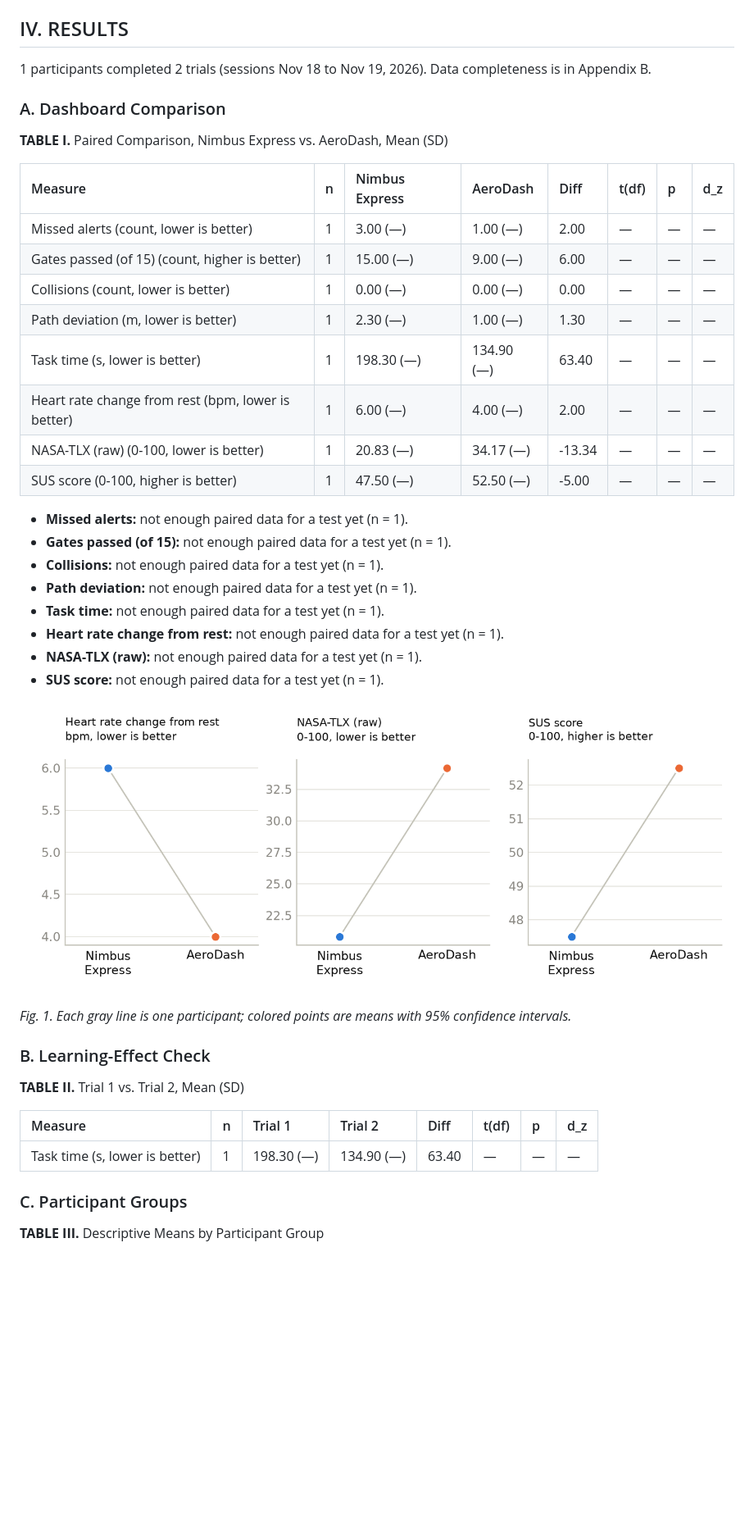
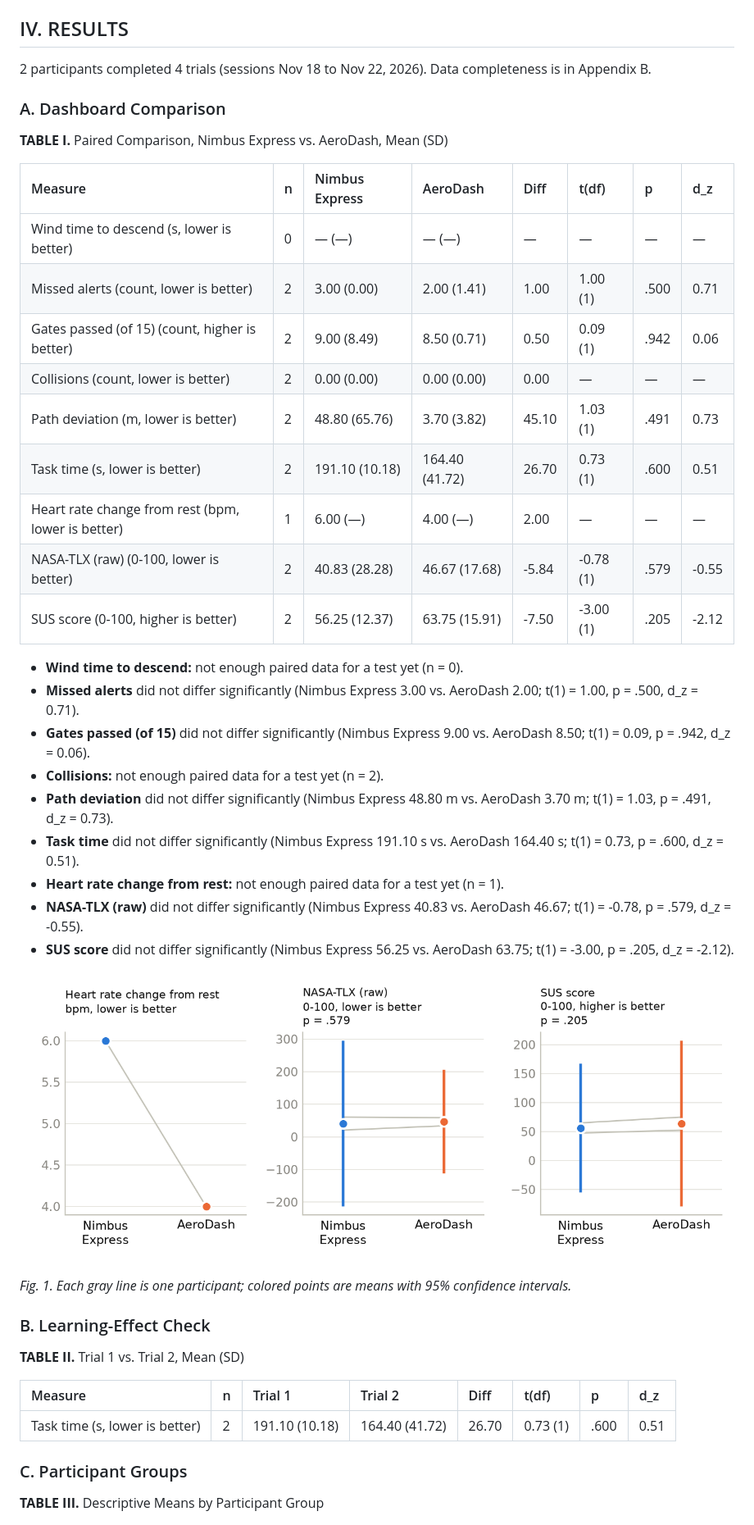
Before and after one commit to benedettocr-creator/ENGR321-Drone-Dashboard-Study, a Markdown page: report/REPORT.md, the part around one of its changes. Shown at 82% size. Rendered like a GitHub page; pictures changed too: report/figures/fig1_paired.png; blank space fills up the shorter version.

Commit message:
Rebuild report from 04b5ca7

```diff
--- a/report/REPORT.md
+++ b/report/REPORT.md
@@ -84,31 +84,33 @@ Each measure was compared between dashboards with a two-tailed paired t-test (α
 
 ## IV. RESULTS
 
-1 participants completed 2 trials (sessions Nov 18 to Nov 19, 2026). Data completeness is in Appendix B.
+2 participants completed 4 trials (sessions Nov 18 to Nov 22, 2026). Data completeness is in Appendix B.
 
 ### A. Dashboard Comparison
 
 **TABLE I.** Paired Comparison, Nimbus Express vs. AeroDash, Mean (SD)
 
-| Measure                                            | n   | Nimbus Express   | AeroDash   | Diff   | t(df)   | p   | d_z   |
-|:---------------------------------------------------|:----|:-----------------|:-----------|:-------|:--------|:----|:------|
-| Missed alerts (count, lower is better)             | 1   | 3.00 (—)         | 1.00 (—)   | 2.00   | —       | —   | —     |
-| Gates passed (of 15) (count, higher is better)     | 1   | 15.00 (—)        | 9.00 (—)   | 6.00   | —       | —   | —     |
-| Collisions (count, lower is better)                | 1   | 0.00 (—)         | 0.00 (—)   | 0.00   | —       | —   | —     |
-| Path deviation (m, lower is better)                | 1   | 2.30 (—)         | 1.00 (—)   | 1.30   | —       | —   | —     |
-| Task time (s, lower is better)                     | 1   | 198.30 (—)       | 134.90 (—) | 63.40  | —       | —   | —     |
-| Heart rate change from rest (bpm, lower is better) | 1   | 6.00 (—)         | 4.00 (—)   | 2.00   | —       | —   | —     |
-| NASA-TLX (raw) (0-100, lower is better)            | 1   | 20.83 (—)        | 34.17 (—)  | -13.34 | —       | —   | —     |
-| SUS score (0-100, higher is better)                | 1   | 47.50 (—)        | 52.50 (—)  | -5.00  | —       | —   | —     |
+| Measure                                            | n   | Nimbus Express   | AeroDash       | Diff   | t(df)     | p    | d_z   |
+|:---------------------------------------------------|:----|:-----------------|:---------------|:-------|:----------|:-----|:------|
+| Wind time to descend (s, lower is better)          | 0   | — (—)            | — (—)          | —      | —         | —    | —     |
+| Missed alerts (count, lower is better)             | 2   | 3.00 (0.00)      | 2.00 (1.41)    | 1.00   | 1.00 (1)  | .500 | 0.71  |
+| Gates passed (of 15) (count, higher is better)     | 2   | 9.00 (8.49)      | 8.50 (0.71)    | 0.50   | 0.09 (1)  | .942 | 0.06  |
+| Collisions (count, lower is better)                | 2   | 0.00 (0.00)      | 0.00 (0.00)    | 0.00   | —         | —    | —     |
+| Path deviation (m, lower is better)                | 2   | 48.80 (65.76)    | 3.70 (3.82)    | 45.10  | 1.03 (1)  | .491 | 0.73  |
+| Task time (s, lower is better)                     | 2   | 191.10 (10.18)   | 164.40 (41.72) | 26.70  | 0.73 (1)  | .600 | 0.51  |
+| Heart rate change from rest (bpm, lower is better) | 1   | 6.00 (—)         | 4.00 (—)       | 2.00   | —         | —    | —     |
+| NASA-TLX (raw) (0-100, lower is better)            | 2   | 40.83 (28.28)    | 46.67 (17.68)  | -5.84  | -0.78 (1) | .579 | -0.55 |
+| SUS score (0-100, higher is better)                | 2   | 56.25 (12.37)    | 63.75 (15.91)  | -7.50  | -3.00 (1) | .205 | -2.12 |
 
-- **Missed alerts:** not enough paired data for a test yet (n = 1).
-- **Gates passed (of 15):** not enough paired data for a test yet (n = 1).
-- **Collisions:** not enough paired data for a test yet (n = 1).
-- **Path deviation:** not enough paired data for a test yet (n = 1).
-- **Task time:** not enough paired data for a test yet (n = 1).
+- **Wind time to descend:** not enough paired data for a test yet (n = 0).
+- **Missed alerts** did not differ significantly (Nimbus Express 3.00 vs. AeroDash 2.00; t(1) = 1.00, p = .500, d_z = 0.71).
+- **Gates passed (of 15)** did not differ significantly (Nimbus Express 9.00 vs. AeroDash 8.50; t(1) = 0.09, p = .942, d_z = 0.06).
+- **Collisions:** not enough paired data for a test yet (n = 2).
+- **Path deviation** did not differ significantly (Nimbus Express 48.80 m vs. AeroDash 3.70 m; t(1) = 1.03, p = .491, d_z = 0.73).
+- **Task time** did not differ significantly (Nimbus Express 191.10 s vs. AeroDash 164.40 s; t(1) = 0.73, p = .600, d_z = 0.51).
 - **Heart rate change from rest:** not enough paired data for a test yet (n = 1).
-- **NASA-TLX (raw):** not enough paired data for a test yet (n = 1).
-- **SUS score:** not enough paired data for a test yet (n = 1).
+- **NASA-TLX (raw)** did not differ significantly (Nimbus Express 40.83 vs. AeroDash 46.67; t(1) = -0.78, p = .579, d_z = -0.55).
+- **SUS score** did not differ significantly (Nimbus Express 56.25 vs. AeroDash 63.75; t(1) = -3.00, p = .205, d_z = -2.12).
 
 ![Fig. 1](figures/fig1_paired.png)
 
@@ -120,9 +122,9 @@ Each measure was compared between dashboards with a two-tailed paired t-test (α
 
 **TABLE II.** Trial 1 vs. Trial 2, Mean (SD)
 
-| Measure                        | n   | Trial 1    | Trial 2    | Diff   | t(df)   | p   | d_z   |
-|:-------------------------------|:----|:-----------|:-----------|:-------|:--------|:----|:------|
-| Task time (s, lower is better) | 1   | 198.30 (—) | 134.90 (—) | 63.40  | —       | —   | —     |
+| Measure                        | n   | Trial 1        | Trial 2        | Diff   | t(df)    | p    | d_z   |
+|:-------------------------------|:----|:---------------|:---------------|:-------|:---------|:-----|:------|
+| Task time (s, lower is better) | 2   | 191.10 (10.18) | 164.40 (41.72) | 26.70  | 0.73 (1) | .600 | 0.51  |
 
 ### C. Participant Groups
 
```
Also changed, not shown: other parts of report/REPORT.md (+7 -4 lines), 3 other files.
